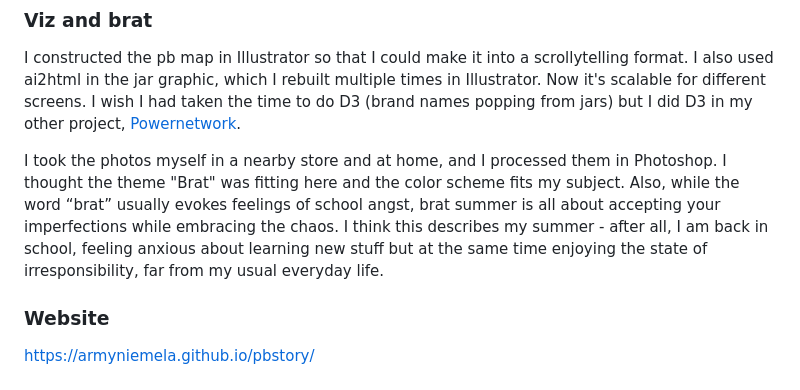
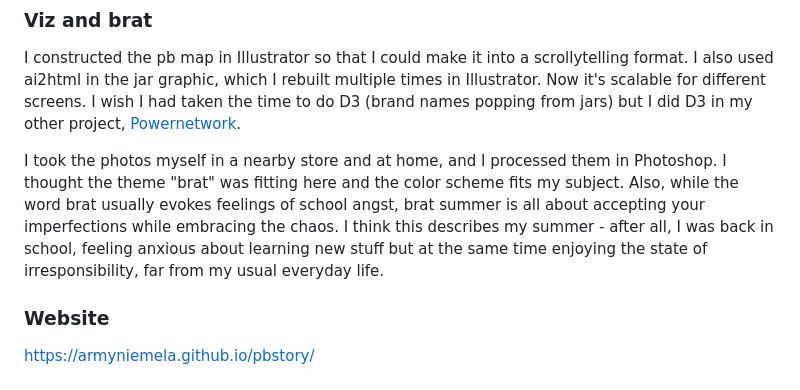
Before and after one commit to armyniemela/pbstory, a Markdown page: README.md, the part around the change. Drawn GitHub-style.

```diff
--- a/README.md
+++ b/README.md
@@ -20,7 +20,7 @@ The Jupyter notebooks (pbdata + morepbdata), where I processed my tables (pbmapd
 
 I constructed the pb map in Illustrator so that I could make it into a scrollytelling format. I also used ai2html in the jar graphic, which I rebuilt multiple times in Illustrator. Now it's scalable for different screens. I wish I had taken the time to do D3 (brand names popping from jars) but I did D3 in my other project, [Powernetwork](https://armyniemela.github.io/powernetwork/).
 
-I took the photos myself in a nearby store and at home, and I processed them in Photoshop. I thought the theme "Brat" was fitting here and the color scheme fits my subject. Also, while the word “brat” usually evokes feelings of school angst, brat summer is all about accepting your imperfections while embracing the chaos. I think this describes my summer - after all, I am back in school, feeling anxious about learning new stuff but at the same time enjoying the state of irresponsibility, far from my usual everyday life.
+I took the photos myself in a nearby store and at home, and I processed them in Photoshop. I thought the theme "brat" was fitting here and the color scheme fits my subject. Also, while the word brat usually evokes feelings of school angst, brat summer is all about accepting your imperfections while embracing the chaos. I think this describes my summer - after all, I was back in school, feeling anxious about learning new stuff but at the same time enjoying the state of irresponsibility, far from my usual everyday life.
 
 
 ### Website
```
